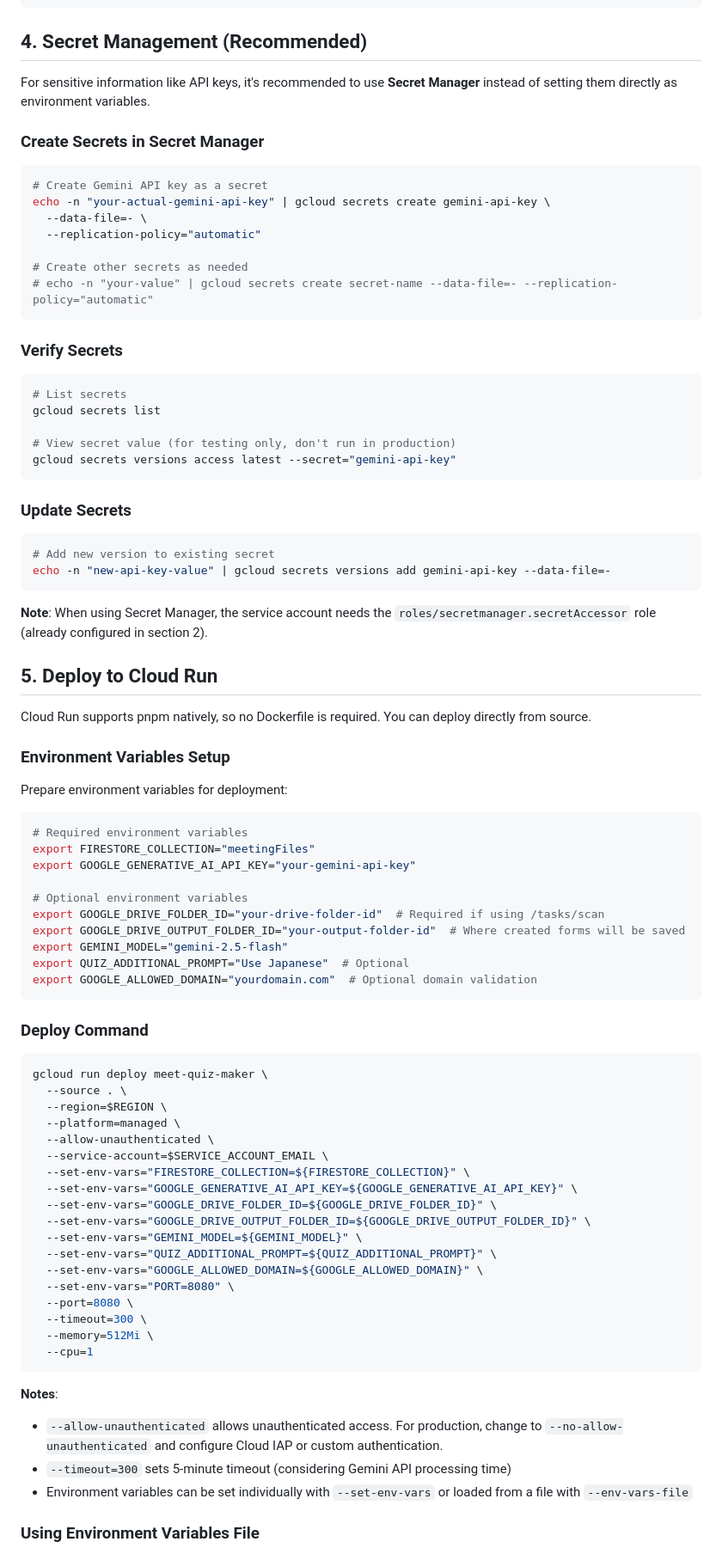
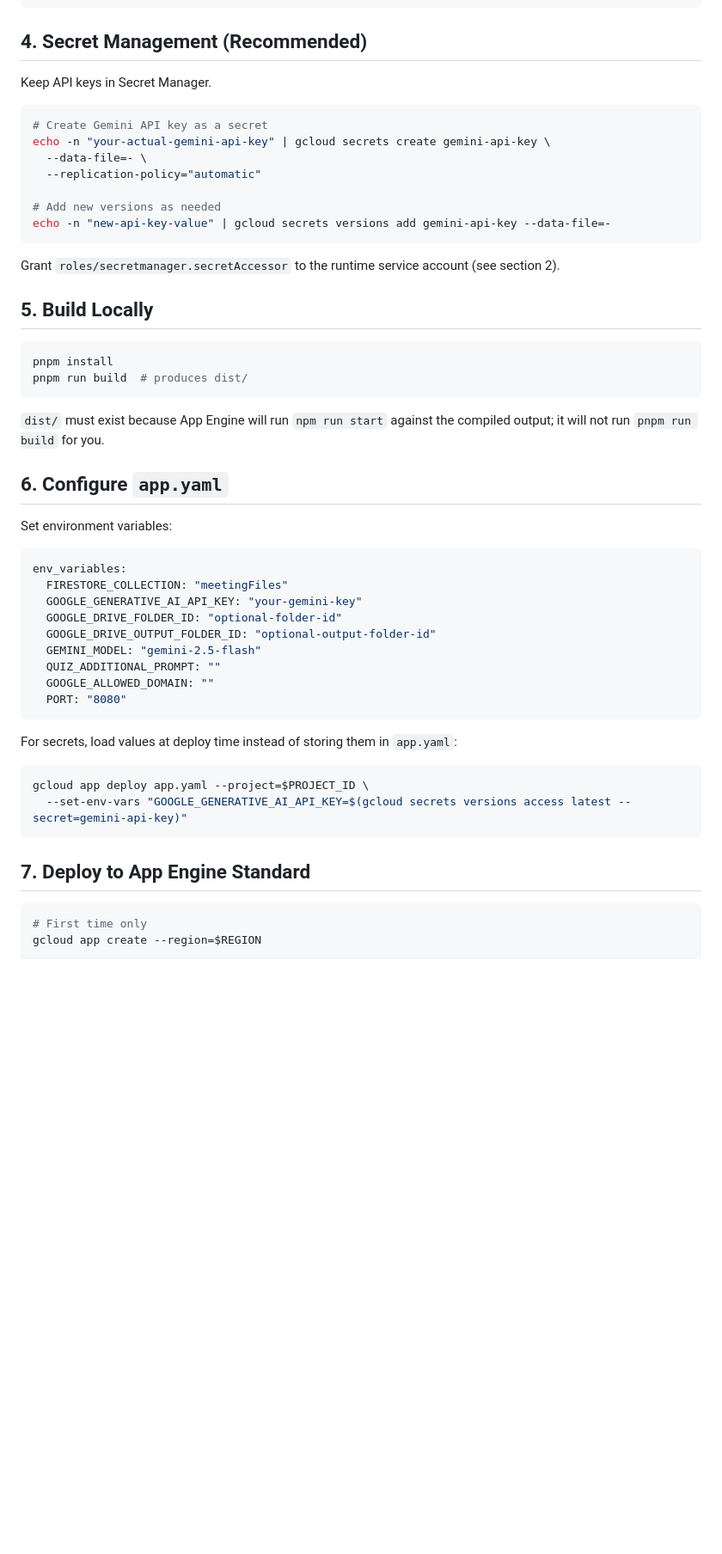
Before and after one commit to motemen/meet-recording-quiz-maker, a Markdown page: DEPLOYMENT.md, the part around one of its changes. Shown at 86% size. GitHub-like rendering; blank space fills up the shorter version.

Commit message:
docs: remove Cloud Run deployment steps

````diff
--- a/DEPLOYMENT.md
+++ b/DEPLOYMENT.md
@@ -90,9 +86,7 @@ gcloud firestore databases create --location=$REGION
 
 ## 4. Secret Management (Recommended)
 
-For sensitive information like API keys, it's recommended to use **Secret Manager** instead of setting them directly as environment variables.
-
-### Create Secrets in Secret Manager
+Keep API keys in Secret Manager.
 
 ```bash
 # Create Gemini API key as a secret
@@ -100,77 +94,47 @@ echo -n "your-actual-gemini-api-key" | gcloud secrets create gemini-api-key \
   --data-file=- \
   --replication-policy="automatic"
 
-# Create other secrets as needed
-# echo -n "your-value" | gcloud secrets create secret-name --data-file=- --replication-policy="automatic"
-```
-
-### Verify Secrets
-
-```bash
-# List secrets
-gcloud secrets list
-
-# View secret value (for testing only, don't run in production)
-gcloud secrets versions access latest --secret="gemini-api-key"
-```
-
-### Update Secrets
-
-```bash
-# Add new version to existing secret
+# Add new versions as needed
 echo -n "new-api-key-value" | gcloud secrets versions add gemini-api-key --data-file=-
 ```
 
-**Note**: When using Secret Manager, the service account needs the `roles/secretmanager.secretAccessor` role (already configured in section 2).
+Grant `roles/secretmanager.secretAccessor` to the runtime service account (see section 2).
 
-## 5. Deploy to Cloud Run
-
-Cloud Run supports pnpm natively, so no Dockerfile is required. You can deploy directly from source.
-
-### Environment Variables Setup
-
-Prepare environment variables for deployment:
+## 5. Build Locally
 
 ```bash
-# Required environment variables
-export FIRESTORE_COLLECTION="meetingFiles"
-export GOOGLE_GENERATIVE_AI_API_KEY="your-gemini-api-key"
-
-# Optional environment variables
-export GOOGLE_DRIVE_FOLDER_ID="your-drive-folder-id"  # Required if using /tasks/scan
-export GOOGLE_DRIVE_OUTPUT_FOLDER_ID="your-output-folder-id"  # Where created forms will be saved
-export GEMINI_MODEL="gemini-2.5-flash"
-export QUIZ_ADDITIONAL_PROMPT="Use Japanese"  # Optional
-export GOOGLE_ALLOWED_DOMAIN="yourdomain.com"  # Optional domain validation
+pnpm install
+pnpm run build  # produces dist/
 ```
 
-### Deploy Command
+`dist/` must exist because App Engine will run `npm run start` against the compiled output; it will not run `pnpm run build` for you.
+
+## 6. Configure `app.yaml`
+
+Set environment variables:
+
+```yaml
+env_variables:
+  FIRESTORE_COLLECTION: "meetingFiles"
+  GOOGLE_GENERATIVE_AI_API_KEY: "your-gemini-key"
+  GOOGLE_DRIVE_FOLDER_ID: "optional-folder-id"
+  GOOGLE_DRIVE_OUTPUT_FOLDER_ID: "optional-output-folder-id"
+  GEMINI_MODEL: "gemini-2.5-flash"
+  QUIZ_ADDITIONAL_PROMPT: ""
+  GOOGLE_ALLOWED_DOMAIN: ""
+  PORT: "8080"
+```
+
+For secrets, load values at deploy time instead of storing them in `app.yaml`:
 
 ```bash
-gcloud run deploy meet-quiz-maker \
-  --source . \
-  --region=$REGION \
-  --platform=managed \
-  --allow-unauthenticated \
-  --service-account=$SERVICE_ACCOUNT_EMAIL \
-  --set-env-vars="FIRESTORE_COLLECTION=${FIRESTORE_COLLECTION}" \
-  --set-env-vars="GOOGLE_GENERATIVE_AI_API_KEY=${GOOGLE_GENERATIVE_AI_API_KEY}" \
-  --set-env-vars="GOOGLE_DRIVE_FOLDER_ID=${GOOGLE_DRIVE_FOLDER_ID}" \
-  --set-env-vars="GOOGLE_DRIVE_OUTPUT_FOLDER_ID=${GOOGLE_DRIVE_OUTPUT_FOLDER_ID}" \
-  --set-env-vars="GEMINI_MODEL=${GEMINI_MODEL}" \
-  --set-env-vars="QUIZ_ADDITIONAL_PROMPT=${QUIZ_ADDITIONAL_PROMPT}" \
-  --set-env-vars="GOOGLE_ALLOWED_DOMAIN=${GOOGLE_ALLOWED_DOMAIN}" \
-  --set-env-vars="PORT=8080" \
-  --port=8080 \
-  --timeout=300 \
-  --memory=512Mi \
-  --cpu=1
+gcloud app deploy app.yaml --project=$PROJECT_ID \
+  --set-env-vars "GOOGLE_GENERATIVE_AI_API_KEY=$(gcloud secrets versions access latest --secret=gemini-api-key)"
 ```
 
-**Notes**:
-- `--allow-unauthenticated` allows unauthenticated access. For production, change to `--no-allow-unauthenticated` and configure Cloud IAP or custom authentication.
-- `--timeout=300` sets 5-minute timeout (considering Gemini API processing time)
-- Environment variables can be set individually with `--set-env-vars` or loaded from a file with `--env-vars-file`
+## 7. Deploy to App Engine Standard
 
-### Using Environment Variables File
+```bash
+# First time only
+gcloud app create --region=$REGION
 
````
Also changed, not shown: other parts of DEPLOYMENT.md (+57 -190 lines).
